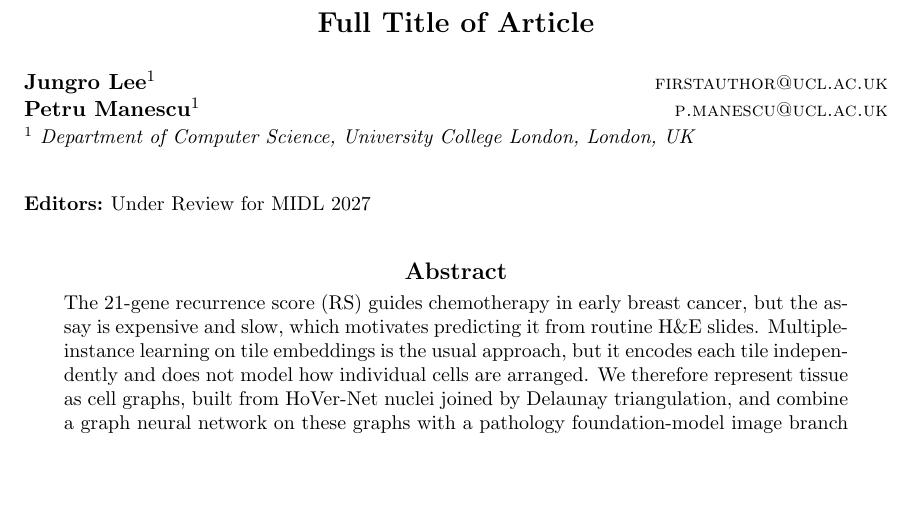
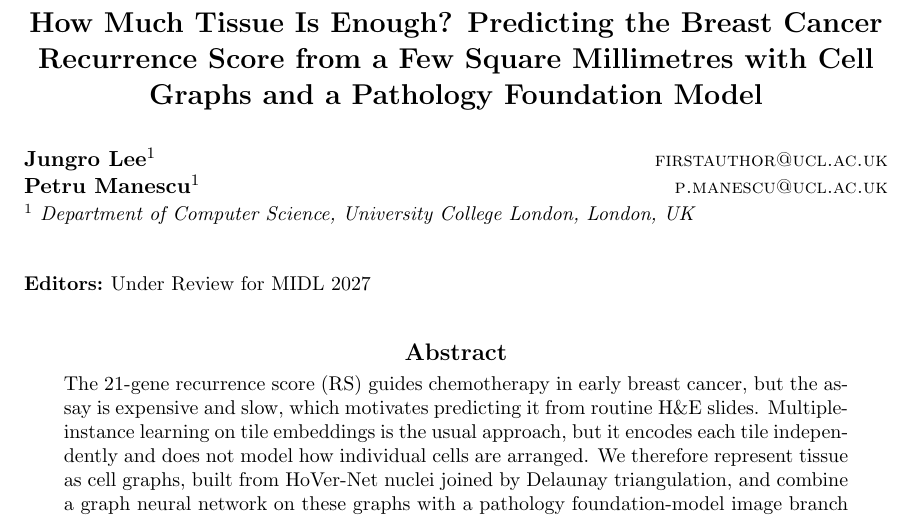
Before and after one commit to JJLL7777/Short-Title, a LaTeX document (MIDL_RS.tex): part of page 1 of 15, cut at the place of the change, the shorter picture padded with empty space. Compiled offline with pdfLaTeX.

Commit message:
MIDL_RS: title
Co-Authored-By: Claude Opus 5.5 <noreply@anthropic.com>

```diff
--- a/MIDL_RS.tex
+++ b/MIDL_RS.tex
@@ -9,7 +9,8 @@
 \jmlrworkshop{Full Paper -- MIDL 2027 submission}
 \editors{Under Review for MIDL 2027}
 
-\title[Short Title]{Full Title of Article}
+\title[Recurrence Score from a Few Square Millimetres]{How Much Tissue Is Enough? Predicting the Breast Cancer Recurrence
+Score from a Few Square Millimetres with Cell Graphs and a Pathology Foundation Model}
 
 % Single-blind: author names are revealed at submission.
 % NOTE: the author list is FINAL at submission time -- no additions,
```
